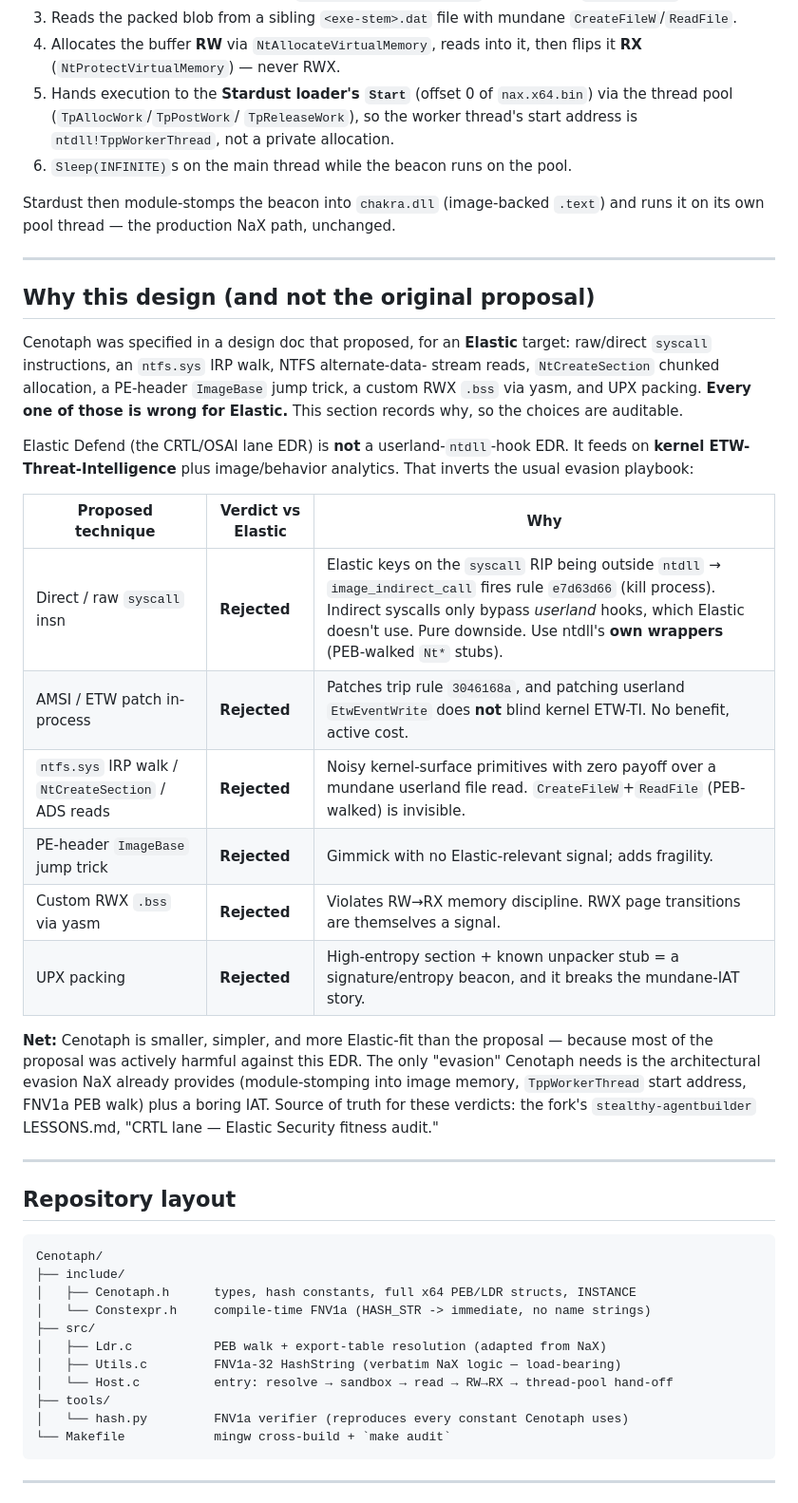
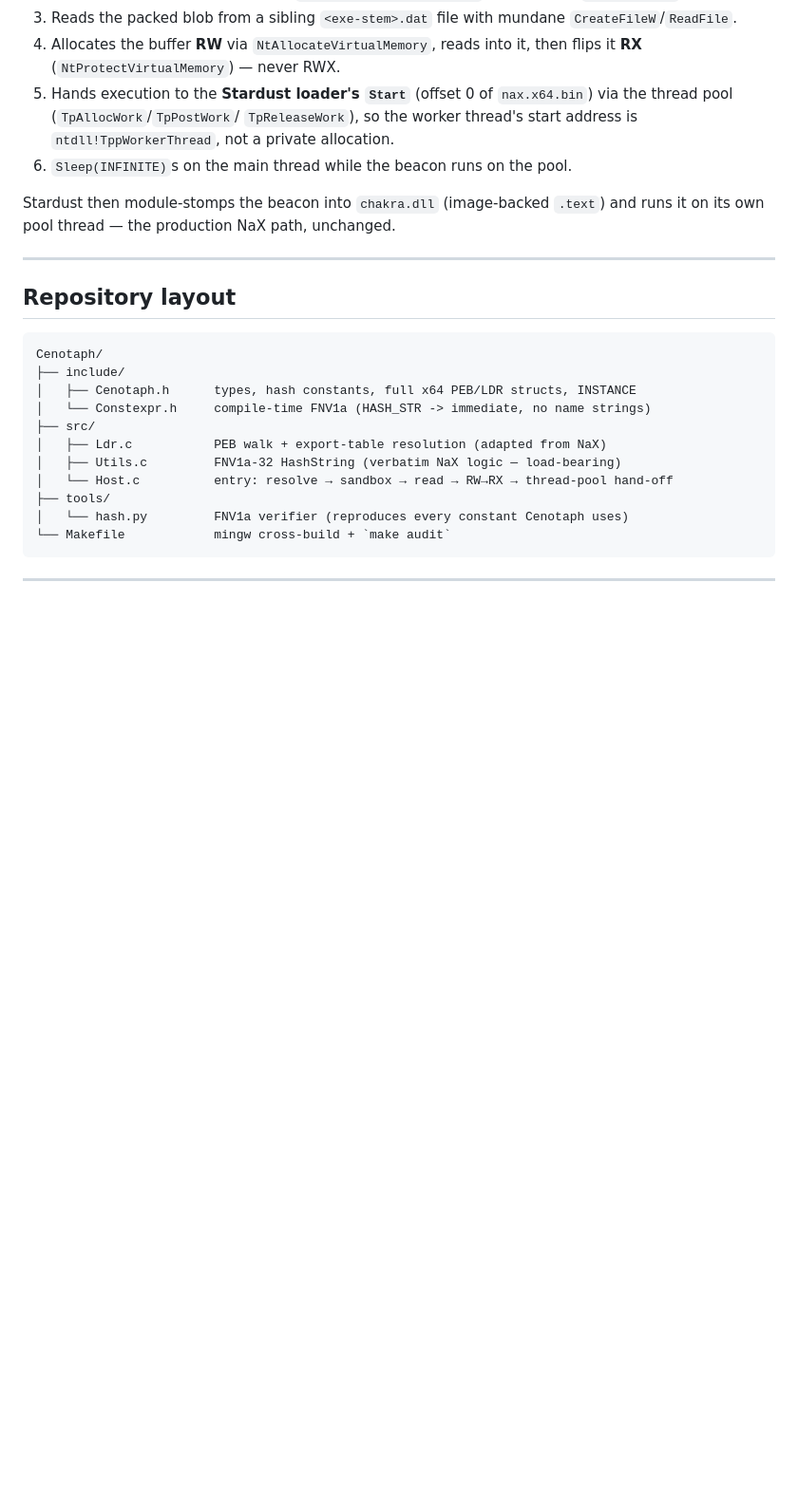
Before and after one commit to hrstn/redteaming, a Markdown page: Cenotaph/README.md, the part around one of its changes. Shown at 95% size. Rendered like a GitHub page; blank space fills up the shorter version.

Commit message:
Revise README to remove obsolete design details
Removed outdated design rationale and notes regarding Elastic Defend. Updated repository layout section.

```diff
--- a/Cenotaph/README.md
+++ b/Cenotaph/README.md
@@ -28,36 +28,6 @@ Cenotaph does **no** module-stomping and **no** beacon work itself. It:
 
 Stardust then module-stomps the beacon into `chakra.dll` (image-backed `.text`)
 and runs it on its own pool thread — the production NaX path, unchanged.
-
----
-
-## Why this design (and not the original proposal)
-
-Cenotaph was specified in a design doc that proposed, for an **Elastic** target:
-raw/direct `syscall` instructions, an `ntfs.sys` IRP walk, NTFS alternate-data-
-stream reads, `NtCreateSection` chunked allocation, a PE-header `ImageBase` jump
-trick, a custom RWX `.bss` via yasm, and UPX packing. **Every one of those is
-wrong for Elastic.** This section records why, so the choices are auditable.
-
-Elastic Defend (the CRTL/OSAI lane EDR) is **not** a userland-`ntdll`-hook EDR.
-It feeds on **kernel ETW-Threat-Intelligence** plus image/behavior analytics.
-That inverts the usual evasion playbook:
-
-| Proposed technique | Verdict vs Elastic | Why |
-|---|---|---|
-| Direct / raw `syscall` insn | **Rejected** | Elastic keys on the `syscall` RIP being outside `ntdll` → `image_indirect_call` fires rule `e7d63d66` (kill process). Indirect syscalls only bypass *userland* hooks, which Elastic doesn't use. Pure downside. Use ntdll's **own wrappers** (PEB-walked `Nt*` stubs). |
-| AMSI / ETW patch in-process | **Rejected** | Patches trip rule `3046168a`, and patching userland `EtwEventWrite` does **not** blind kernel ETW-TI. No benefit, active cost. |
-| `ntfs.sys` IRP walk / `NtCreateSection` / ADS reads | **Rejected** | Noisy kernel-surface primitives with zero payoff over a mundane userland file read. `CreateFileW`+`ReadFile` (PEB-walked) is invisible. |
-| PE-header `ImageBase` jump trick | **Rejected** | Gimmick with no Elastic-relevant signal; adds fragility. |
-| Custom RWX `.bss` via yasm | **Rejected** | Violates RW→RX memory discipline. RWX page transitions are themselves a signal. |
-| UPX packing | **Rejected** | High-entropy section + known unpacker stub = a signature/entropy beacon, and it breaks the mundane-IAT story. |
-
-**Net:** Cenotaph is smaller, simpler, and more Elastic-fit than the proposal —
-because most of the proposal was actively harmful against this EDR. The only
-"evasion" Cenotaph needs is the architectural evasion NaX already provides
-(module-stomping into image memory, `TppWorkerThread` start address, FNV1a PEB
-walk) plus a boring IAT. Source of truth for these verdicts: the fork's
-`stealthy-agentbuilder` LESSONS.md, "CRTL lane — Elastic Security fitness audit."
 
 ---
 
```
Also changed, not shown: other parts of Cenotaph/README.md (+0 -18 lines).
